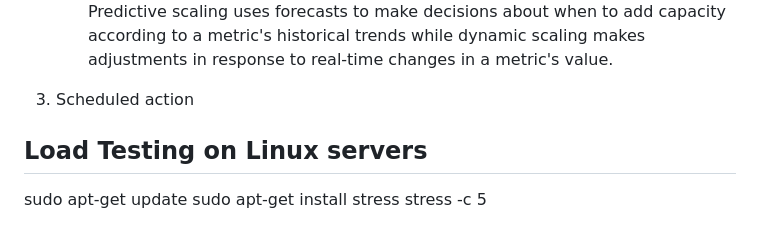
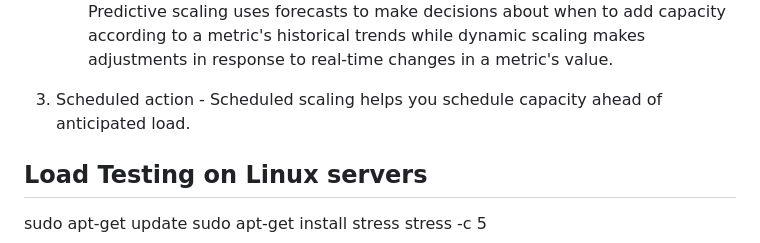
Before and after one commit to TheMannu/Devops-Tools-Installation-Configurations, a Markdown page: ASG.md, the part around the change. Rendered like a GitHub page.

Commit message:
Auto scaling Group  Updated

```diff
--- a/ASG.md
+++ b/ASG.md
@@ -47,7 +47,7 @@ Auto-scaling automatically modifies the EC2 instance as per your demand changes.
     - As a best practice, consider using both dynamic scaling and predictive scaling. Predictive scaling uses forecasts to make decisions about when to add capacity according to a metric's historical trends while dynamic scaling makes adjustments in response to real-time changes in a metric's value.
 
 
-3. Scheduled action
+3. Scheduled action - Scheduled scaling helps you schedule capacity ahead of anticipated load.
 
 ## Load Testing on Linux servers
 
```
